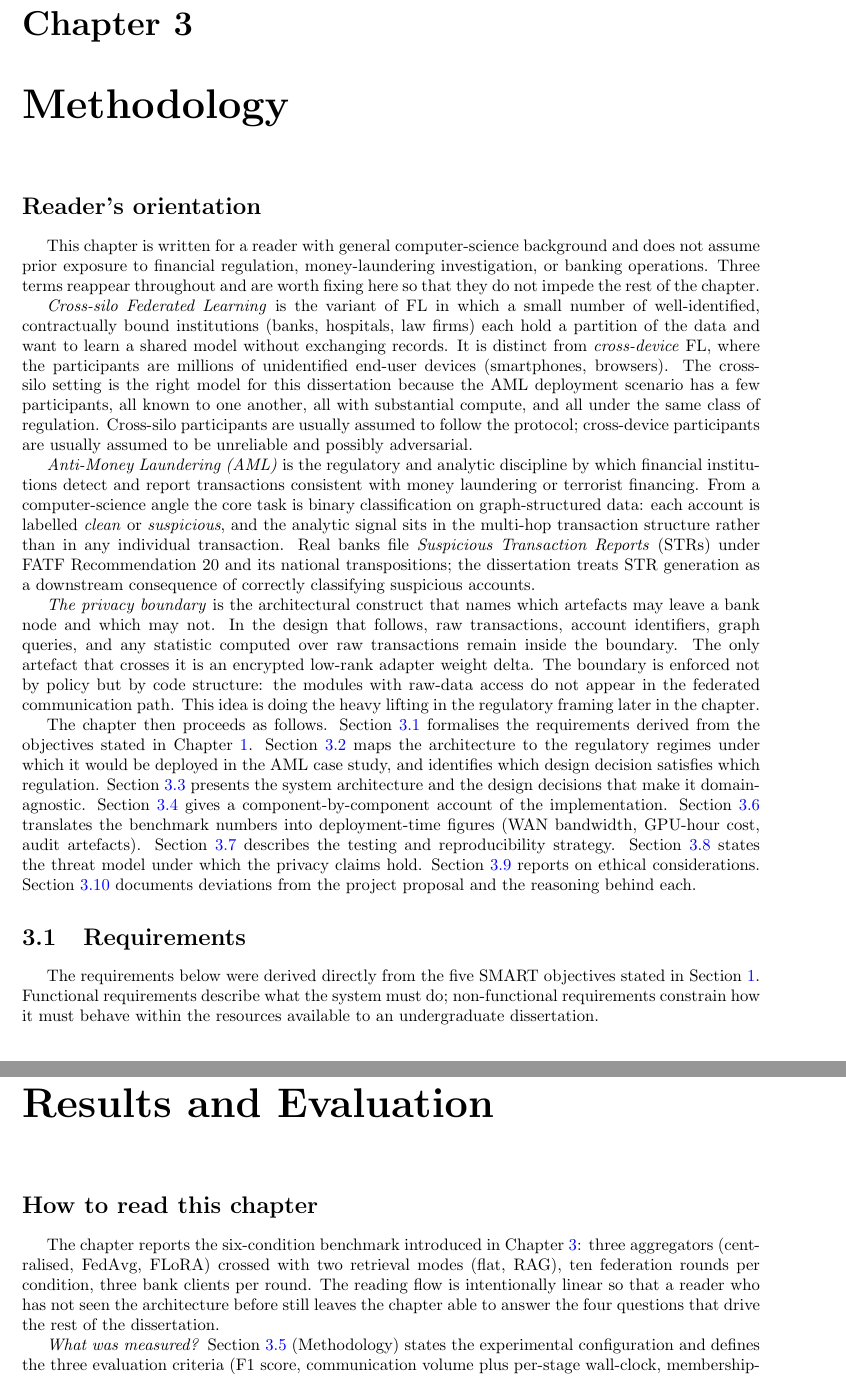
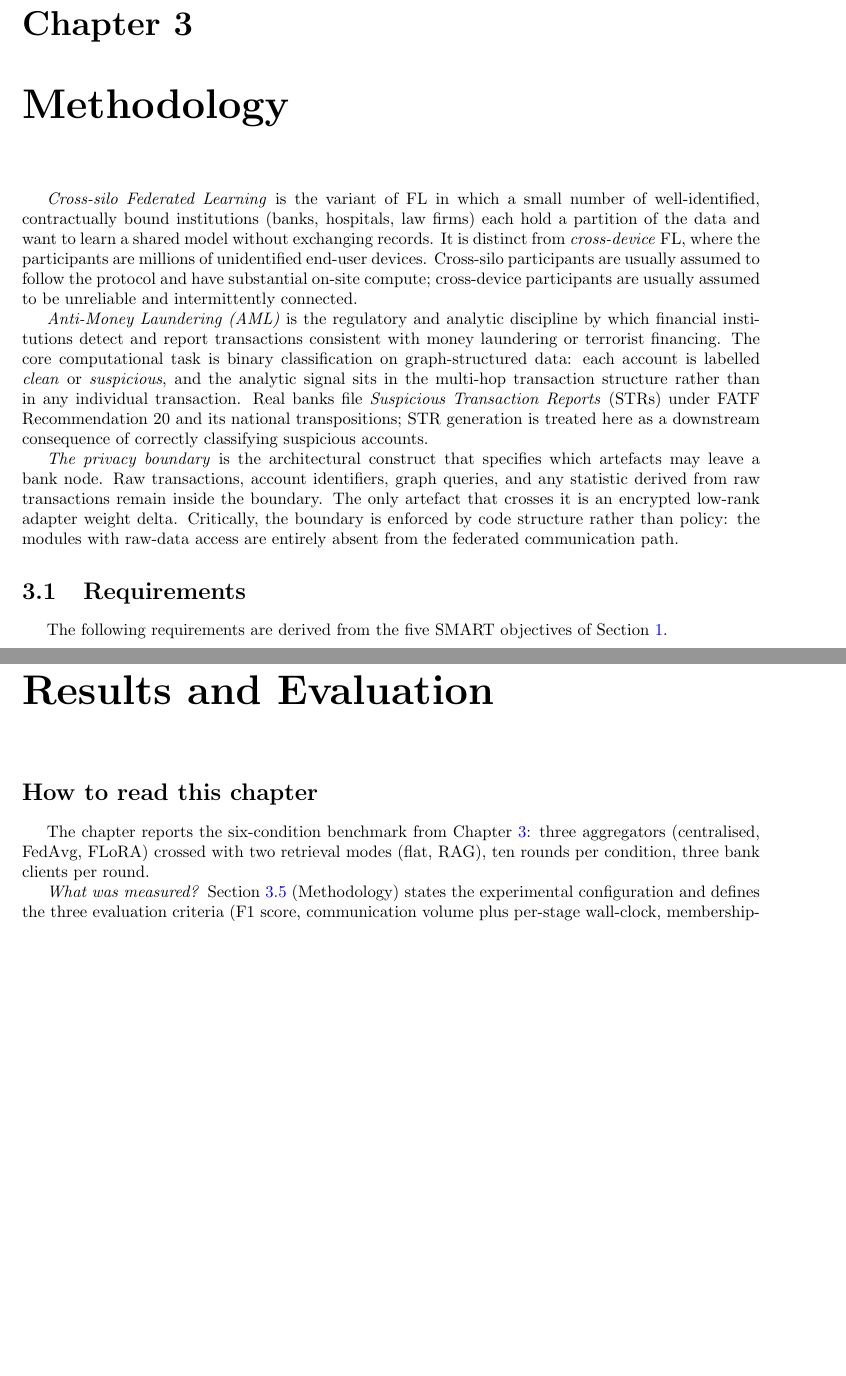
Before and after one commit to SlaviXG/thinking-inside-the-box, a LaTeX thesis (assets/CSC3094_Dissertation/main.tex): two parts of pages 14 and 34 of 48, joined at a grey line, cut so that both start at the same text, the shorter picture padded with empty space. Compiled offline with pdfLaTeX.

Commit message:
docs: remove verbose signposting passages

```diff
--- a/assets/CSC3094_Dissertation/main.tex
+++ b/assets/CSC3094_Dissertation/main.tex
@@ -255,22 +255,16 @@ The conclusion of this section is that DeepSeek-R1-Distill-8B supplies a reasoni
 \chapter{Methodology}
 \label{ch:method}
 
-\section*{Reader's orientation}
+\textit{Cross-silo Federated Learning} is the variant of FL in which a small number of well-identified, contractually bound institutions (banks, hospitals, law firms) each hold a partition of the data and want to learn a shared model without exchanging records. It is distinct from \textit{cross-device} FL, where the participants are millions of unidentified end-user devices. Cross-silo participants are usually assumed to follow the protocol and have substantial on-site compute; cross-device participants are usually assumed to be unreliable and intermittently connected.
 
-This chapter is written for a reader with general computer-science background and does not assume prior exposure to financial regulation, money-laundering investigation, or banking operations. Three terms reappear throughout and are worth fixing here so that they do not impede the rest of the chapter.
+\textit{Anti-Money Laundering (AML)} is the regulatory and analytic discipline by which financial institutions detect and report transactions consistent with money laundering or terrorist financing. The core computational task is binary classification on graph-structured data: each account is labelled \textit{clean} or \textit{suspicious}, and the analytic signal sits in the multi-hop transaction structure rather than in any individual transaction. Real banks file \textit{Suspicious Transaction Reports} (STRs) under FATF Recommendation~20 and its national transpositions; STR generation is treated here as a downstream consequence of correctly classifying suspicious accounts.
 
-\textit{Cross-silo Federated Learning} is the variant of FL in which a small number of well-identified, contractually bound institutions (banks, hospitals, law firms) each hold a partition of the data and want to learn a shared model without exchanging records. It is distinct from \textit{cross-device} FL, where the participants are millions of unidentified end-user devices (smartphones, browsers). The cross-silo setting is the right model for this dissertation because the AML deployment scenario has a few participants, all known to one another, all with substantial compute, and all under the same class of regulation. Cross-silo participants are usually assumed to follow the protocol; cross-device participants are usually assumed to be unreliable and possibly adversarial.
-
-\textit{Anti-Money Laundering (AML)} is the regulatory and analytic discipline by which financial institutions detect and report transactions consistent with money laundering or terrorist financing. From a computer-science angle the core task is binary classification on graph-structured data: each account is labelled \textit{clean} or \textit{suspicious}, and the analytic signal sits in the multi-hop transaction structure rather than in any individual transaction. Real banks file \textit{Suspicious Transaction Reports} (STRs) under FATF Recommendation~20 and its national transpositions; the dissertation treats STR generation as a downstream consequence of correctly classifying suspicious accounts.
-
-\textit{The privacy boundary} is the architectural construct that names which artefacts may leave a bank node and which may not. In the design that follows, raw transactions, account identifiers, graph queries, and any statistic computed over raw transactions remain inside the boundary. The only artefact that crosses it is an encrypted low-rank adapter weight delta. The boundary is enforced not by policy but by code structure: the modules with raw-data access do not appear in the federated communication path. This idea is doing the heavy lifting in the regulatory framing later in the chapter.
-
-The chapter then proceeds as follows. Section~\ref{sec:meth:requirements} formalises the requirements derived from the objectives stated in Chapter~\ref{ch:introduction}. Section~\ref{sec:meth:regulatory} maps the architecture to the regulatory regimes under which it would be deployed in the AML case study, and identifies which design decision satisfies which regulation. Section~\ref{sec:meth:arch} presents the system architecture and the design decisions that make it domain-agnostic. Section~\ref{sec:meth:impl} gives a component-by-component account of the implementation. Section~\ref{sec:meth:production} translates the benchmark numbers into deployment-time figures (WAN bandwidth, GPU-hour cost, audit artefacts). Section~\ref{sec:meth:testing} describes the testing and reproducibility strategy. Section~\ref{sec:meth:threat} states the threat model under which the privacy claims hold. Section~\ref{sec:meth:ethics} reports on ethical considerations. Section~\ref{sec:meth:deviations} documents deviations from the project proposal and the reasoning behind each.
+\textit{The privacy boundary} is the architectural construct that specifies which artefacts may leave a bank node. Raw transactions, account identifiers, graph queries, and any statistic derived from raw transactions remain inside the boundary. The only artefact that crosses it is an encrypted low-rank adapter weight delta. Critically, the boundary is enforced by code structure rather than policy: the modules with raw-data access are entirely absent from the federated communication path.
 
 \section{Requirements}
 \label{sec:meth:requirements}
 
-The requirements below were derived directly from the five SMART objectives stated in Section~\ref{ch:introduction}. Functional requirements describe what the system must do; non-functional requirements constrain how it must behave within the resources available to an undergraduate dissertation.
+The following requirements are derived from the five SMART objectives of Section~\ref{ch:introduction}.
 
 \subsection{Functional requirements}
 
@@ -736,7 +730,7 @@ The following deviations from the March project proposal occurred during impleme
 
 \section*{How to read this chapter}
 
-The chapter reports the six-condition benchmark introduced in Chapter~\ref{ch:method}: three aggregators (centralised, FedAvg, FLoRA) crossed with two retrieval modes (flat, RAG), ten federation rounds per condition, three bank clients per round. The reading flow is intentionally linear so that a reader who has not seen the architecture before still leaves the chapter able to answer the four questions that drive the rest of the dissertation.
+The chapter reports the six-condition benchmark from Chapter~\ref{ch:method}: three aggregators (centralised, FedAvg, FLoRA) crossed with two retrieval modes (flat, RAG), ten rounds per condition, three bank clients per round.
 
 \textit{What was measured?} Section~\ref{sec:meth:config} (Methodology) states the experimental configuration and defines the three evaluation criteria (F1 score, communication volume plus per-stage wall-clock, membership-inference AUC).
 
```
Also changed, not shown: assets/CSC3094_Dissertation/main.tex (14 more changed lines).
